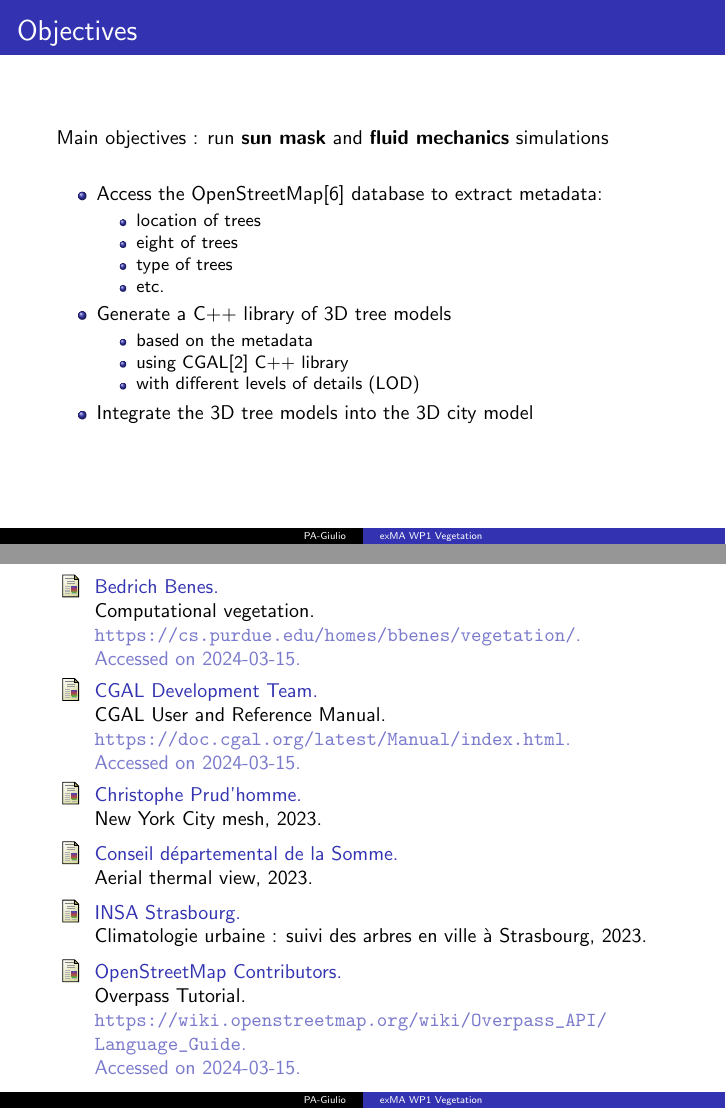
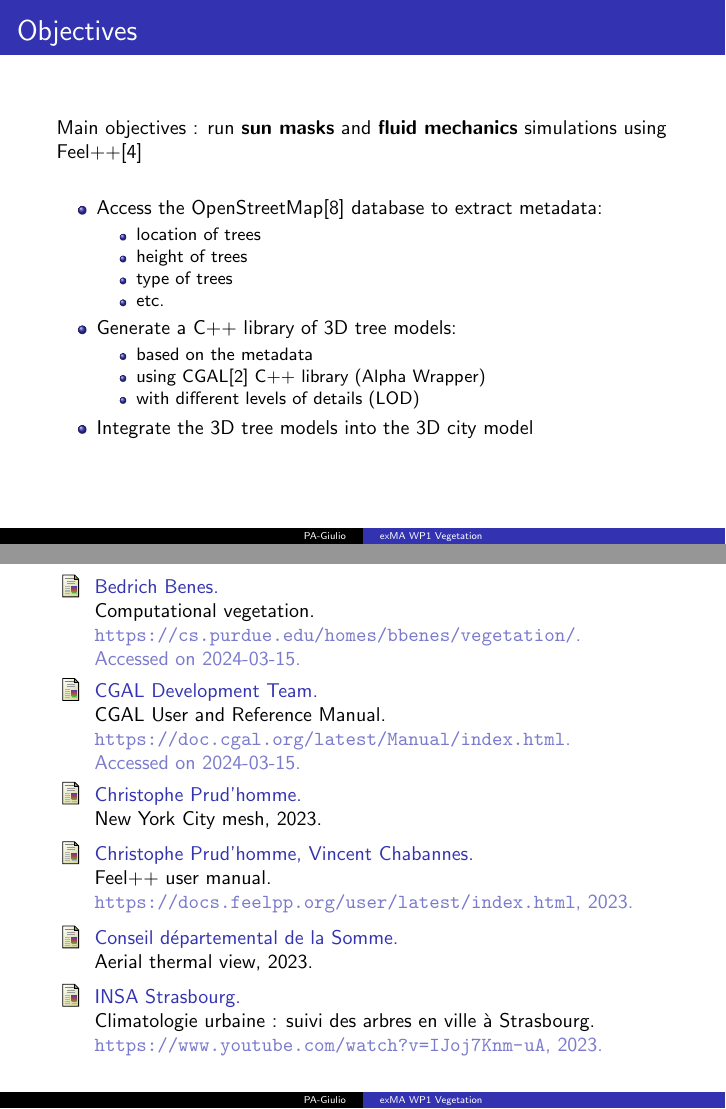
Before and after one commit to master-csmi/2024-m1-vegetation, LaTeX slides (presentation_v0.tex, which reads references.bib): pages 15 and 19 of 21, joined at a grey line. Compiled offline with pdfLaTeX.

Commit message:
added feelpp ref, formating #1 #24

```diff
--- a/presentation_v0.tex
+++ b/presentation_v0.tex
@@ -45,21 +45,21 @@
 \end{frame}
 
 \begin{frame}{Objectives}
-  Main objectives : run \textbf{sun mask} and \textbf{fluid mechanics} simulations \\
+  Main objectives : run \textbf{sun masks} and \textbf{fluid mechanics} simulations using Feel++\cite{feel++} \\
   \vspace{0.5cm}
 
   \begin{itemize}
     \item<2-> Access the OpenStreetMap\cite{overpass} database to extract metadata:
     \begin{itemize}
       \item<3-> location of trees
-      \item<4-> eight of trees
+      \item<4-> height of trees
       \item <5-> type of trees
       \item <6-> etc.
     \end{itemize}
-    \item<7-> Generate a C++ library of 3D tree models
+    \item<7-> Generate a C++ library of 3D tree models:
     \begin{itemize}
       \item <8-> based on the metadata
-      \item <9-> using CGAL\cite{cgal} C++ library
+      \item <9-> using CGAL\cite{cgal} C++ library (Alpha Wrapper)
       \item <10-> with different levels of details (LOD)
     \end{itemize}
     \item<11-> Integrate the 3D tree models into the 3D city model
--- a/references.bib
+++ b/references.bib
@@ -91 +91,8 @@
 }
+
+@misc{feel++,
+  author       = {{Christophe Prud’homme, Vincent Chabannes}},
+  title        = {{ Feel++ user manual}},
+  year         = {2023},
+  howpublished = {\url{https://docs.feelpp.org/user/latest/index.html}}
+}
```
Also changed, not shown: .github/workflows/compile.yml (+2 -2 lines), CMakeLists.txt (+0 -5 lines), references.bib (8 more changed lines), 1 other file.
